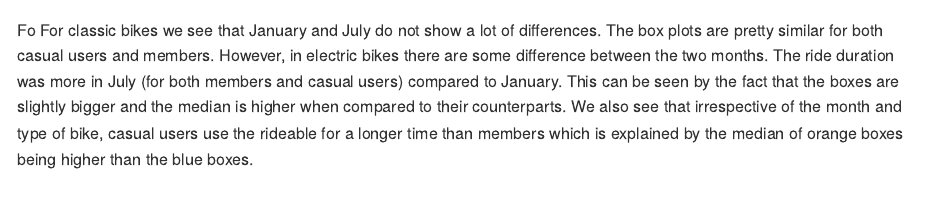
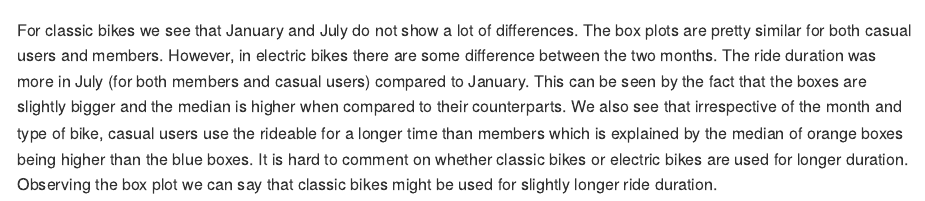
Before and after one commit to v2v2v2v2v/8105h3, an R Markdown document (hw3sol.Rmd): the page in a window 1100 px wide, from 6880 px down. Rendered offline with R 4.5, knitr and Pandoc, with nearby package versions; some code elsewhere in the file could not run offline; column names are cleaned by a stand-in for the janitor package.

Commit message:
updated the comment a bit

````diff
--- a/hw3sol.Rmd
+++ b/hw3sol.Rmd
@@ -110,6 +110,7 @@ ggplot(data_2024, aes(x = month, y = duration, fill = member_casual)) +
        y = "Ride Duration (minutes)",
        fill = "Membership Status")
 ```
-Fo For classic bikes we see that January and July do not show a lot of differences. The box plots are pretty similar for both casual users and members.
+For classic bikes we see that January and July do not show a lot of differences. The box plots are pretty similar for both casual users and members.
 However, in electric bikes there are some difference between the two months. The ride duration was more in July (for both members and casual users) compared to January. This can be seen by the fact that the boxes are slightly bigger and the median is higher when compared to their counterparts.
 We also see that irrespective of the month and type of bike, casual users use the rideable for a longer time than members which is explained by the median of orange boxes being higher than the blue boxes.
+It is hard to comment on whether classic bikes or electric bikes are used for longer duration. Observing the box plot we can say that classic bikes might be used for slightly longer ride duration.
````
